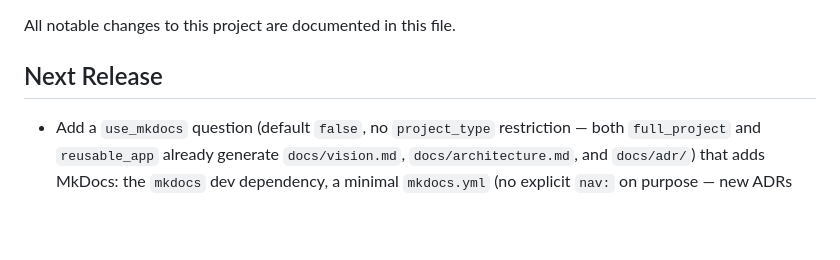
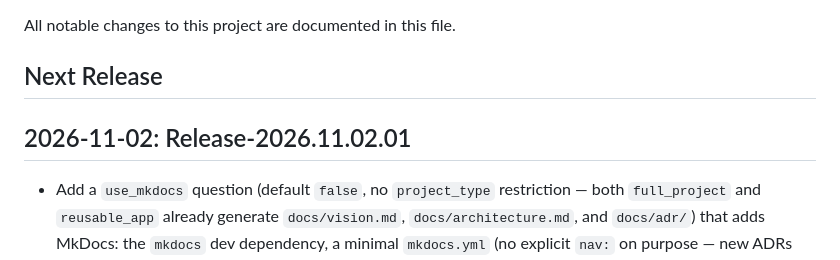
Before and after one commit to lanshark/django-copier, a Markdown page: CHANGELOG.md, the part around the change. GitHub-like rendering; blank space fills up the shorter version.

Commit message:
Prepare v2026.11.02.01 release notes
Move all current unreleased entries into the v2026.11.02.01 release
section; leave Next Release empty for future changes.

Co-Authored-By: Claude Sonnet 5 <noreply@anthropic.com>

```diff
--- a/CHANGELOG.md
+++ b/CHANGELOG.md
@@ -3,6 +3,8 @@
 All notable changes to this project are documented in this file.
 
 ## Next Release
+
+## 2026-11-02: Release-2026.11.02.01
 
 - Add a `use_mkdocs` question (default `false`, no `project_type`
   restriction — both `full_project` and `reusable_app` already generate
```
